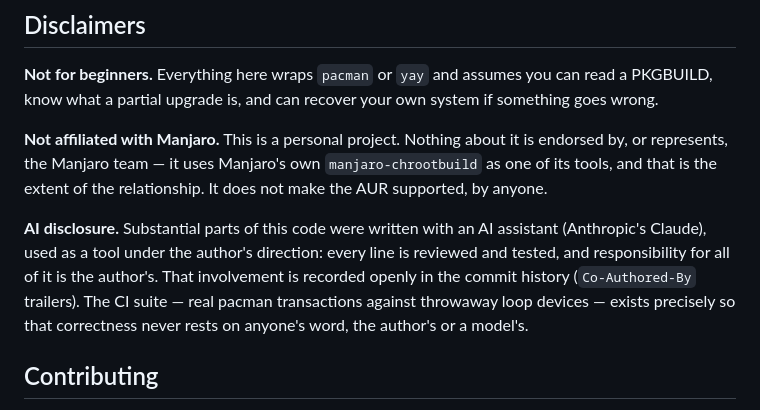
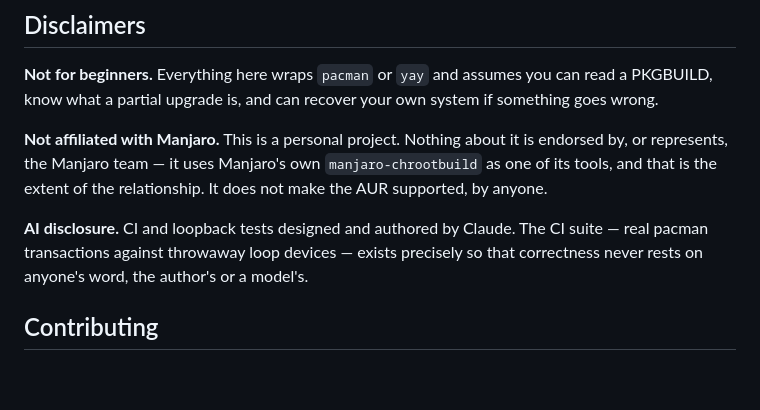
Before and after one commit to doug445/manjaro-safeaur-updater, a Markdown page: README.md, the part around the change. Drawn GitHub-style; blank space fills up the shorter version.

Commit message:
docs(README): clarify CI and loopback tests designed and authored by Claude

```diff
--- a/README.md
+++ b/README.md
@@ -413,13 +413,10 @@ is endorsed by, or represents, the Manjaro team — it uses Manjaro's own
 `manjaro-chrootbuild` as one of its tools, and that is the extent of the
 relationship. It does not make the AUR supported, by anyone.
 
-**AI disclosure.** Substantial parts of this code were written with an AI
-assistant (Anthropic's Claude), used as a tool under the author's direction:
-every line is reviewed and tested, and responsibility for all of it is the
-author's. That involvement is recorded openly in the commit history
-(`Co-Authored-By` trailers). The CI suite — real pacman transactions against
-throwaway loop devices — exists precisely so that correctness never rests on
-anyone's word, the author's or a model's.
+**AI disclosure.** CI and loopback tests designed and authored by Claude. The CI
+suite — real pacman transactions against throwaway loop devices — exists
+precisely so that correctness never rests on anyone's word, the author's or a
+model's.
 
 ## Contributing
 
```
